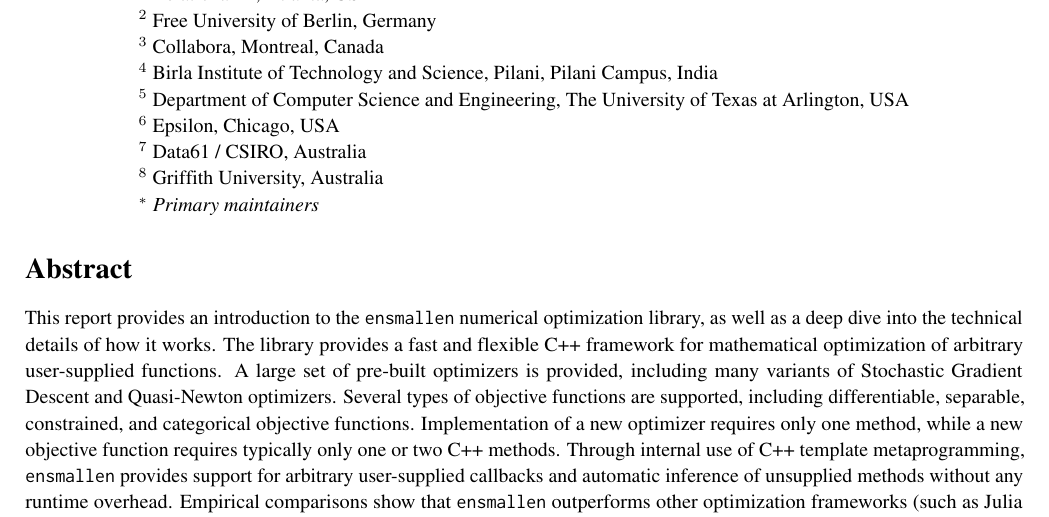
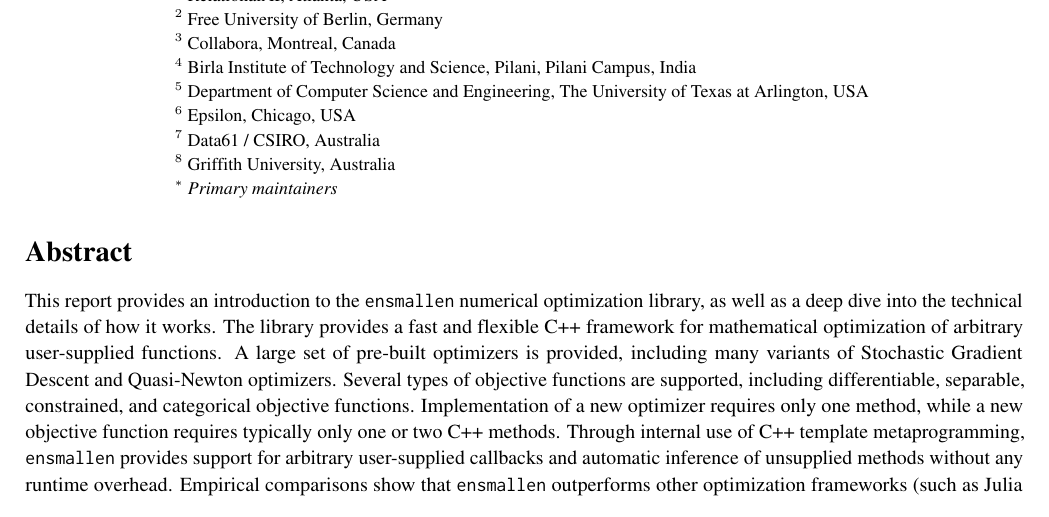
Before and after one commit to rcurtin/ensmallen_tr, a LaTeX document (paper.tex): part of page 1 of 25, cut so that both start at the same text. Compiled offline with pdfLaTeX.

Commit message:
use smaller font for list of affiliations

```diff
--- a/paper.tex
+++ b/paper.tex
@@ -90,6 +90,7 @@ Conrad Sanderson{\tiny~}{$^{7,8}$}
 %% to the next page, and screwing up the layout of the rest of the paper.
 %% The idea is to keep the intro text on the first page.
 
+\begin{small}
 \begin{tabular}{l}
 %% see note above
 $^{1}$~RelationalAI, Atlanta, USA\\
```
Also changed, not shown: paper.tex (1 more changed lines).
